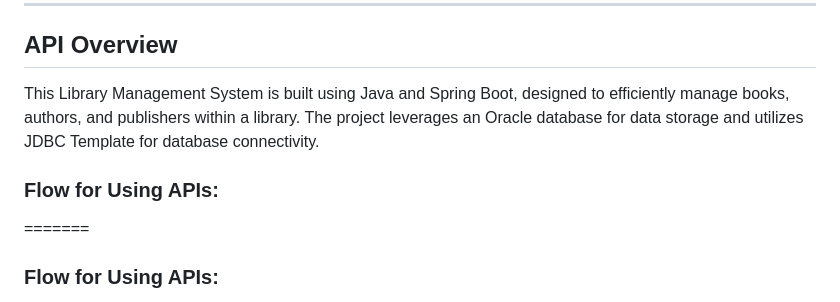
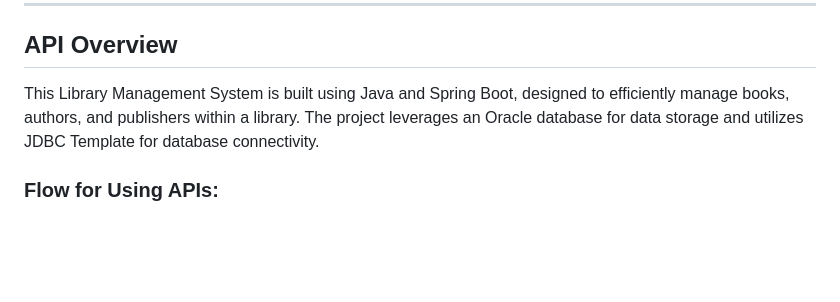
Before and after one commit to ashokbob9989/Library_Management_System_Project, a Markdown page: LibraryManagementSystem/README.md, the part around one of its changes. GitHub-like rendering; blank space fills up the shorter version.

```diff
--- a/LibraryManagementSystem/README.md
+++ b/LibraryManagementSystem/README.md
@@ -70,8 +69,6 @@
 
 This Library Management System is built using Java and Spring Boot, designed to efficiently manage books, authors, and publishers within a library. The project leverages an Oracle database for data storage and utilizes JDBC Template for database connectivity.
 
-### Flow for Using APIs:
-=======
 ### Flow for Using APIs:
 - **Hit the API in Swagger** -> **Test It Out** -> **Read the Instructions** -> **Give Parameters** (if required) -> **Click on Execute** -> **Observe the Response** (200 for success).
 
```
Also changed, not shown: other parts of LibraryManagementSystem/README.md (+0 -1 lines).
